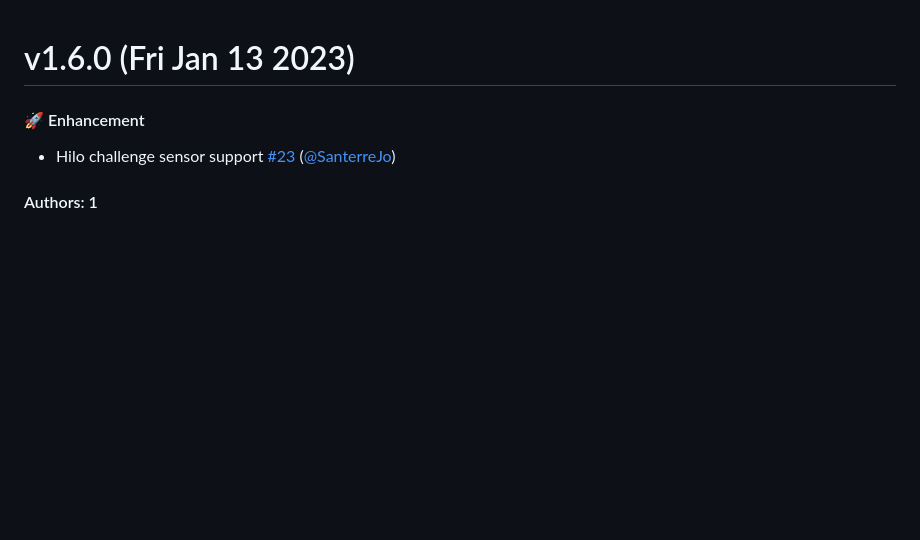
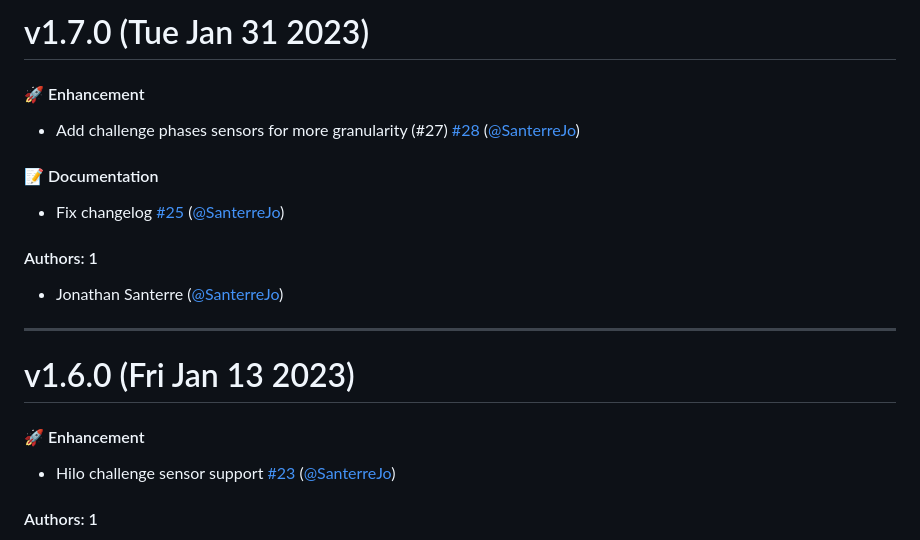
Before and after one commit to SanterreJo/homebridge-hilo, a Markdown page: CHANGELOG.md, the part around the change. Drawn GitHub-style; blank space fills up the shorter version.

Commit message:
Update CHANGELOG.md [skip ci]

```diff
--- a/CHANGELOG.md
+++ b/CHANGELOG.md
@@ -1,3 +1,19 @@
+# v1.7.0 (Tue Jan 31 2023)
+
+#### 🚀 Enhancement
+
+- Add challenge phases sensors for more granularity (#27) [#28](https://github.com/SanterreJo/homebridge-hilo/pull/28) ([@SanterreJo](https://github.com/SanterreJo))
+
+#### 📝 Documentation
+
+- Fix changelog [#25](https://github.com/SanterreJo/homebridge-hilo/pull/25) ([@SanterreJo](https://github.com/SanterreJo))
+
+#### Authors: 1
+
+- Jonathan Santerre ([@SanterreJo](https://github.com/SanterreJo))
+
+---
+
 # v1.6.0 (Fri Jan 13 2023)
 
 #### 🚀 Enhancement
```
